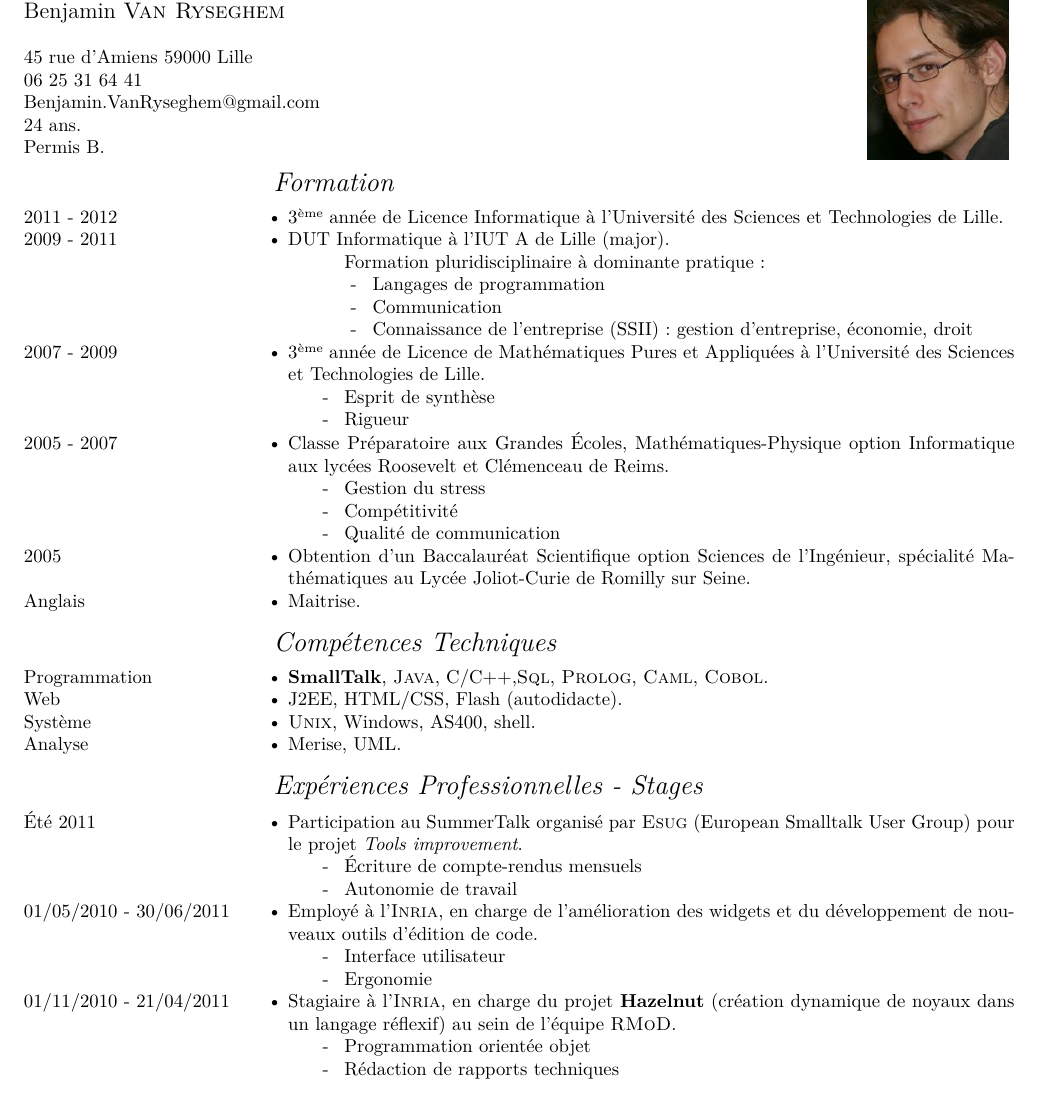
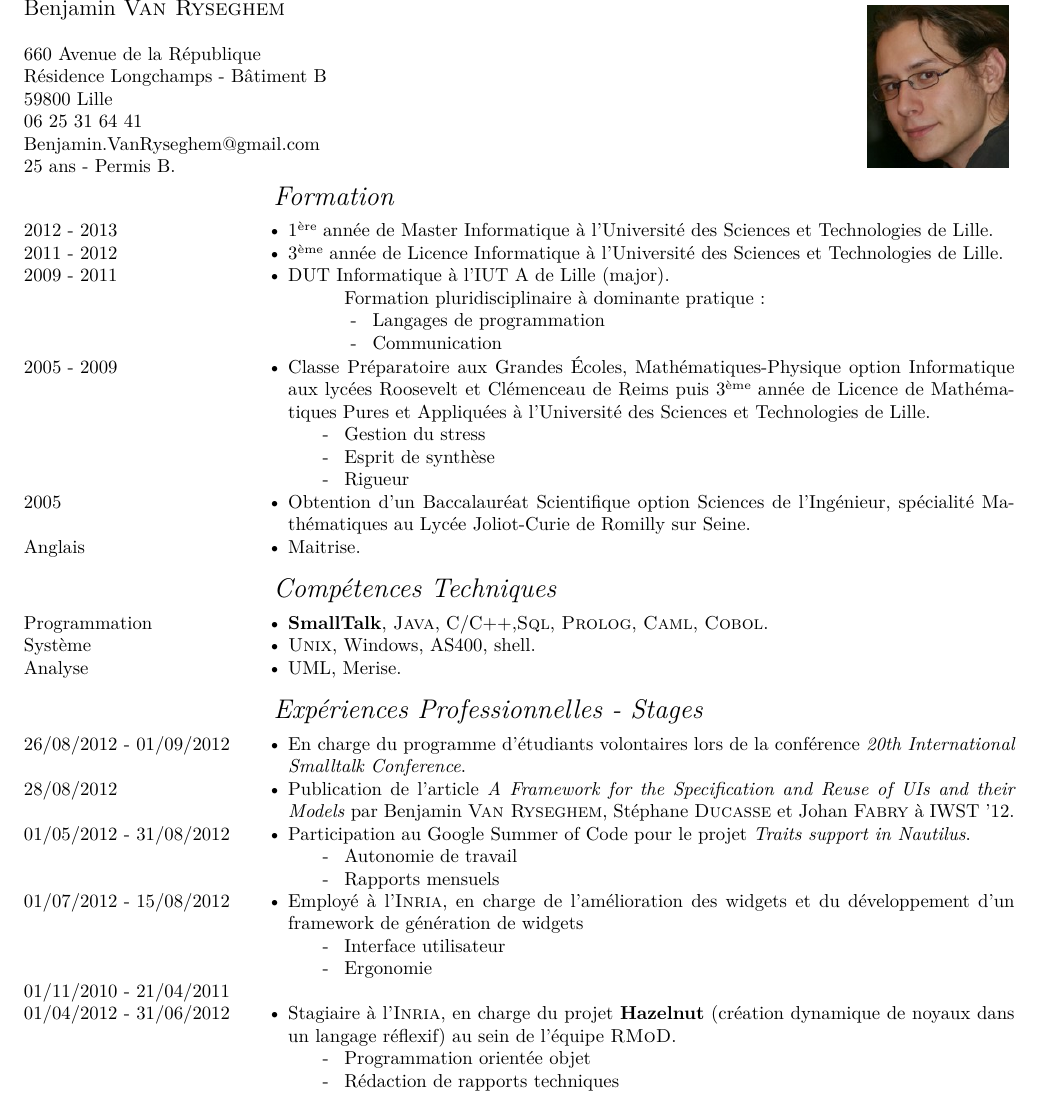
Before and after one commit to BenjaminVanRyseghem/CV, a LaTeX CV (CV.tex, which reads rubric.tex): part of the page, cut so that both start at the same text. Compiled offline with pdfLaTeX; the source files are stored in an older character set and shown here as Unicode.

Commit message:
update 2012

```diff
--- a/CV.tex
+++ b/CV.tex
@@ -41,12 +41,12 @@
 Benjamin \bsc{Van Ryseghem}\\
 \normalsize
 \\
-45 rue d'Amiens\
-59000 Lille\\
+660 Avenue de la République\\
+Résidence Longchamps - Bâtiment B\\
+59800 Lille\\
 06 25 31 64 41\\
 Benjamin.VanRyseghem@gmail.com\\
-24 ans.\\
-Permis B.
+25 ans - Permis B.
 \end{minipage}
 \hfill
 \begin{minipage}{5cm}
--- a/rubric.tex
+++ b/rubric.tex
@@ -26,6 +26,9 @@
 %   FORMATION
 %----------------------------------------------------------
 \subrubric{Formation}
+\entry*[2012 - 2013]
+1\up{ère} année de Master Informatique à l'Université des Sciences et Technologies de Lille.
+
 \entry*[2011 - 2012]
 3\up{ème} année de Licence Informatique à l'Université des Sciences et Technologies de Lille.
 
@@ -36,25 +39,34 @@
  \item[] \begin{itemize}
         \item[- ] Langages de programmation
 	\item[- ] Communication
-	\item[- ] Connaissance de l'entreprise (SSII) : gestion d'entreprise, économie, droit
+%	\item[- ] Connaissance de l'entreprise (SSII) : gestion d'entreprise, économie, droit
 
        \end{itemize}
 \end{itemize}
-\entry*[2007 - 2009]
-3\up{ème} année de Licence de Mathématiques Pures et Appliquées à l'Université des Sciences et Technologies de Lille.
+
+\entry*[2005 - 2009]
+Classe Préparatoire aux Grandes Écoles, Mathématiques-Physique option Informatique aux lycées Roosevelt et Clémenceau de Reims puis 3\up{ème} année de Licence de Mathématiques Pures et Appliquées à l'Université des Sciences et Technologies de Lille.
 \begin{itemize}
+ \item[- ]  Gestion du stress
   \item[- ]  Esprit de synthèse
 %  \item[- ]  Autonomie.
   \item[- ]  Rigueur
+\end{itemize}
+%\entry*[2007 - 2009]
+%3\up{ème} année de Licence de Mathématiques Pures et Appliquées à l'Université des Sciences et Technologies de Lille.
+%\begin{itemize}
+%  \item[- ]  Esprit de synthèse
+%%  \item[- ]  Autonomie.
+%  \item[- ]  Rigueur
 
-\end{itemize}
-\entry*[2005 - 2007]
-Classe Préparatoire aux Grandes Écoles, Mathématiques-Physique option Informatique aux lycées Roosevelt et Clémenceau de Reims.
-\begin{itemize}
-  \item[- ]  Gestion du stress
-  \item[- ]  Compétitivité
-  \item[- ]  Qualité de communication
-\end{itemize}
+%\end{itemize}
+%\entry*[2005 - 2007]
+%Classe Préparatoire aux Grandes Écoles, Mathématiques-Physique option Informatique aux lycées Roosevelt et Clémenceau de Reims.
+%\begin{itemize}
+%  \item[- ]  Gestion du stress
+%  \item[- ]  Compétitivité
+%  \item[- ]  Qualité de communication
+%\end{itemize}
 
 \entry*[2005]
 Obtention d'un Baccalauréat Scientifique option Sciences de l'Ingénieur, spécialité Mathématiques au Lycée Joliot-Curie de Romilly sur Seine.
@@ -67,29 +79,50 @@
 %----------------------------------------------------------
 \subrubric{Compétences Techniques}
 \entry*[Programmation] \textbf{SmallTalk}, \bsc{Java}, C/C++,\bsc{Sql}, \bsc{Prolog}, \bsc{Caml}, \bsc{Cobol}.
-\entry*[Web] J2EE, HTML/CSS, Flash (autodidacte).
 \entry*[Système] \bsc{Unix}, Windows, AS400, shell.
-\entry*[Analyse] Merise, UML.
+\entry*[Analyse] UML, Merise.
+%\entry*[Web] J2EE, HTML/CSS, Flash (autodidacte).
 
 %----------------------------------------------------------
 %   EXPERIENCES PROFESSIONNELLES
 %----------------------------------------------------------
 \subrubric{Expériences Professionnelles - Stages}
-\entry*[Été 2011]
-Participation au SummerTalk organisé par \bsc{Esug} (European Smalltalk User Group) pour le projet \emph{Tools improvement}.
+
+\entry*[26/08/2012 - 01/09/2012]
+En charge du programme d'étudiants volontaires lors de la conférence \emph{20th International Smalltalk Conference}.
+
+\entry*[28/08/2012]
+Publication de l'article \emph{A Framework for the Specification and Reuse of UIs and their Models} par Benjamin \bsc{Van Ryseghem}, Stéphane \bsc{Ducasse} et Johan \bsc{Fabry} à IWST ’12.
+
+\entry*[01/05/2012 - 31/08/2012]
+Participation au Google Summer of Code pour le projet \emph{Traits support in Nautilus}.
 \begin{itemize}
-	\item[- ] Écriture de compte-rendus mensuels
 	\item[- ] Autonomie de travail
+	\item[- ] Rapports mensuels
 \end{itemize}
 
-\entry*[01/05/2010 - 30/06/2011]
-Employé à l'\bsc{Inria}, en charge de l'amélioration des widgets et du développement de nouveaux outils d'édition de code.
+\entry*[01/07/2012 - 15/08/2012]
+Employé à l'\bsc{Inria}, en charge de l'amélioration des widgets et du développement d'un framework de génération de widgets
 \begin{itemize}
 	\item[- ] Interface utilisateur
 	\item[- ] Ergonomie
 \end{itemize}
 
-\entry*[01/11/2010 - 21/04/2011]
+%\entry*[Été 2011]
+%Participation au SummerTalk organisé par \bsc{Esug} (European Smalltalk User Group) pour le projet \emph{Tools improvement}.
+%\begin{itemize}
+%	\item[- ] Écriture de compte-rendus mensuels
+%	\item[- ] Autonomie de travail
+%\end{itemize}
+
+%\entry*[01/05/2011 - 30/06/2011]
+%Employé à l'\bsc{Inria}, en charge de l'amélioration des widgets et du développement de nouveaux outils d'édition de code.
+%\begin{itemize}
+%	\item[- ] Interface utilisateur
+%	\item[- ] Ergonomie
+%\end{itemize}
+
+\entry*[01/11/2010 - 21/04/2011\\01/04/2012 - 31/06/2012]
 Stagiaire à l'\bsc{Inria}, en charge du projet \textbf{Hazelnut} (création dynamique de noyaux dans un langage réflexif) au sein de l'équipe \bsc{RMoD}.
 \begin{itemize}
 	\item[- ] Programmation orientée objet
```
Also changed, not shown: CV.pdf, 1 other file.
